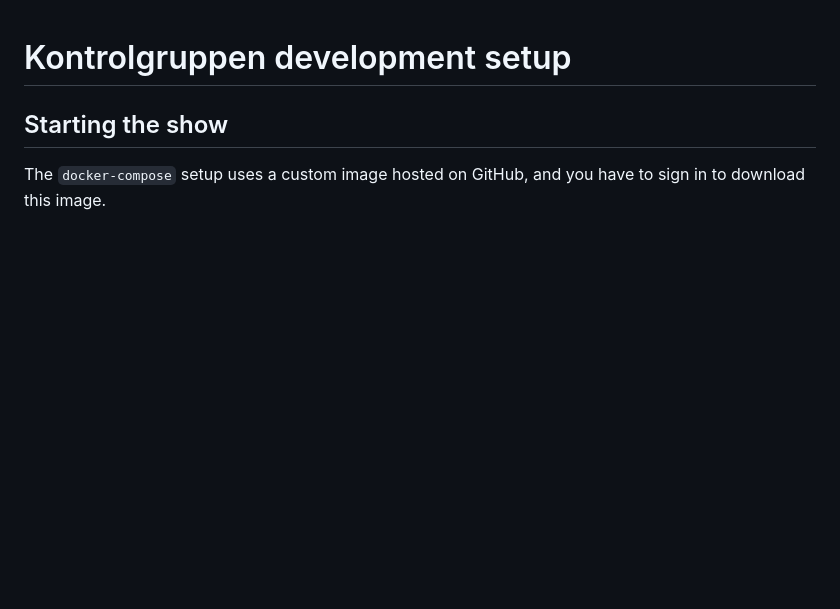
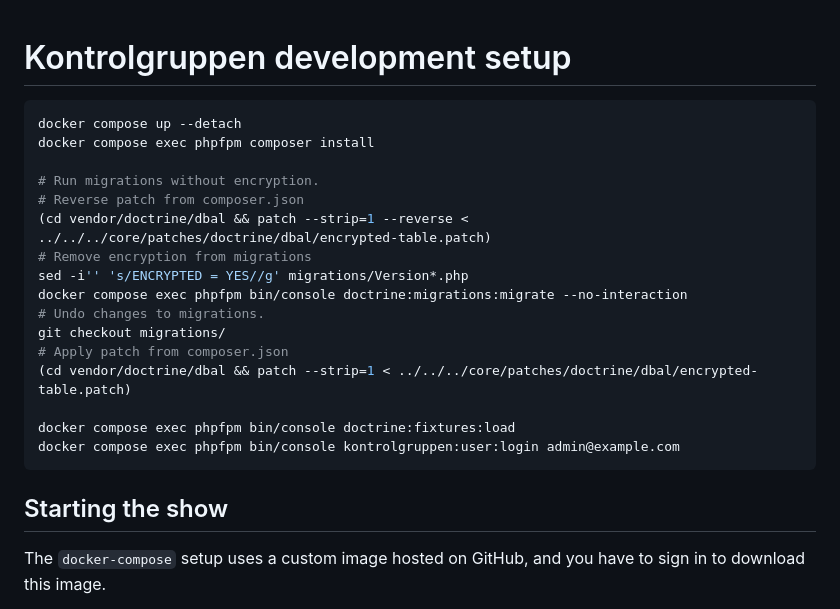
Before and after one commit to itk-dev/kontrolgruppen, a Markdown page: docs/development.md, the part around the change. Rendered like a GitHub page; blank space fills up the shorter version.

Commit message:
Added plain and simple development setup instructions

````diff
--- a/docs/development.md
+++ b/docs/development.md
@@ -1,4 +1,23 @@
 # Kontrolgruppen development setup
+
+```sh
+docker compose up --detach
+docker compose exec phpfpm composer install
+
+# Run migrations without encryption.
+# Reverse patch from composer.json
+(cd vendor/doctrine/dbal && patch --strip=1 --reverse < ../../../core/patches/doctrine/dbal/encrypted-table.patch)
+# Remove encryption from migrations
+sed -i'' 's/ENCRYPTED = YES//g' migrations/Version*.php
+docker compose exec phpfpm bin/console doctrine:migrations:migrate --no-interaction
+# Undo changes to migrations.
+git checkout migrations/
+# Apply patch from composer.json
+(cd vendor/doctrine/dbal && patch --strip=1 < ../../../core/patches/doctrine/dbal/encrypted-table.patch)
+
+docker compose exec phpfpm bin/console doctrine:fixtures:load
+docker compose exec phpfpm bin/console kontrolgruppen:user:login admin@example.com
+```
 
 ## Starting the show
 
````
